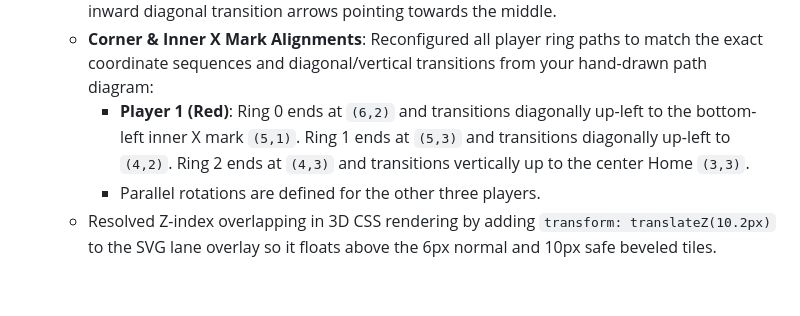
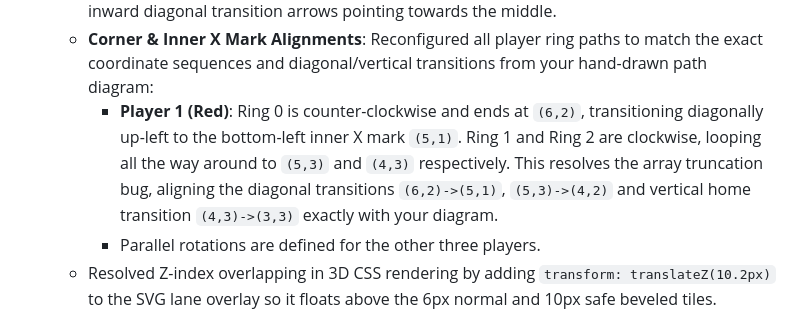
Before and after one commit to sirivela01/star-greetings, a Markdown page: walkthrough.md, the part around the change. Drawn GitHub-style; blank space fills up the shorter version.

Commit message:
Update walkthrough.md with clockwise Ring 1 and Ring 2 configurations details

```diff
--- a/walkthrough.md
+++ b/walkthrough.md
@@ -98,7 +98,7 @@ All code and styling assets for Barakatta reside in the new, isolated `barakatta
   - Implemented **Multi-Layered Path Rendering** matching your Ludo reference image: draws a thick, semi-transparent colored background ribbon (`stroke-width="16" opacity="0.15"`) to show the path's color while letting the board's wooden texture show through from underneath, with a bright, solid foreground arrow line (`opacity="0.75"`) on the upper layer.
   - **Clean Path Overlay**: Simplified the board layout by removing all circular loop lines, displaying only the starting arrows directly leaving the outer safe X marks and the three inward diagonal transition arrows pointing towards the middle.
   - **Corner & Inner X Mark Alignments**: Reconfigured all player ring paths to match the exact coordinate sequences and diagonal/vertical transitions from your hand-drawn path diagram:
-    - **Player 1 (Red)**: Ring 0 ends at `(6,2)` and transitions diagonally up-left to the bottom-left inner X mark `(5,1)`. Ring 1 ends at `(5,3)` and transitions diagonally up-left to `(4,2)`. Ring 2 ends at `(4,3)` and transitions vertically up to the center Home `(3,3)`.
+    - **Player 1 (Red)**: Ring 0 is counter-clockwise and ends at `(6,2)`, transitioning diagonally up-left to the bottom-left inner X mark `(5,1)`. Ring 1 and Ring 2 are clockwise, looping all the way around to `(5,3)` and `(4,3)` respectively. This resolves the array truncation bug, aligning the diagonal transitions `(6,2)->(5,1)`, `(5,3)->(4,2)` and vertical home transition `(4,3)->(3,3)` exactly with your diagram.
     - Parallel rotations are defined for the other three players.
   - Resolved Z-index overlapping in 3D CSS rendering by adding `transform: translateZ(10.2px)` to the SVG lane overlay so it floats above the 6px normal and 10px safe beveled tiles.
   - Adjusted the player rock tokens base translation to `translateZ(12px)` and aligned hop animations in [styles.css](file:///c:/Users/syash/Downloads/python/star-greetings/barakatta/css/styles.css) to ensure they always sit on top of the lane arrows.
```
